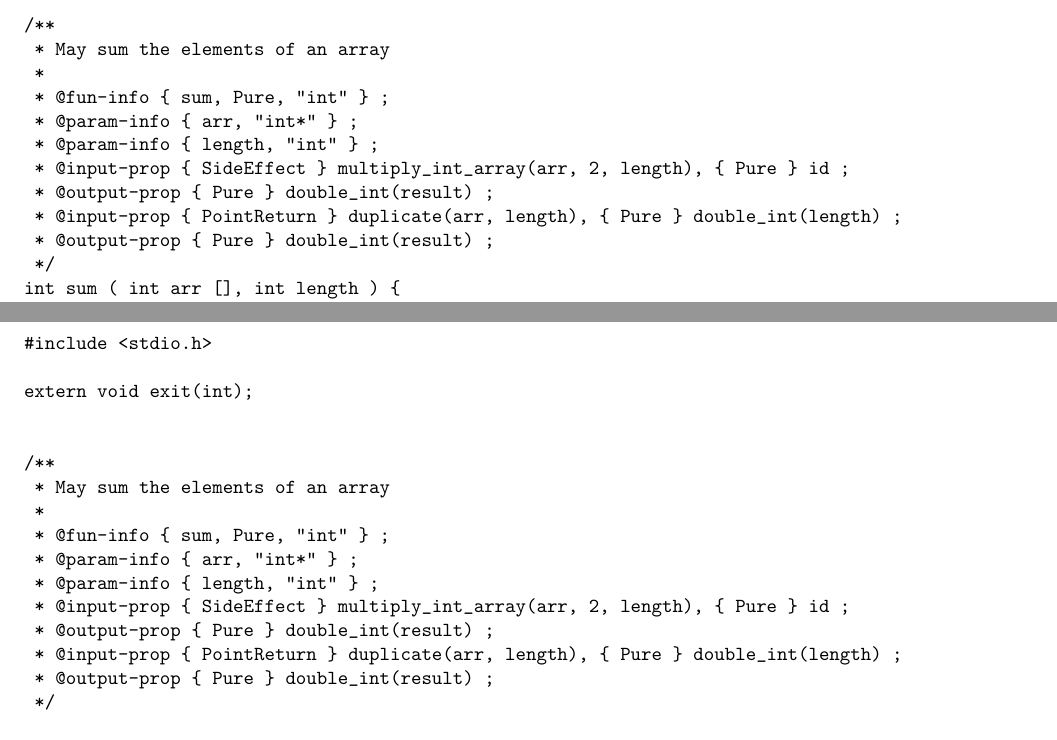
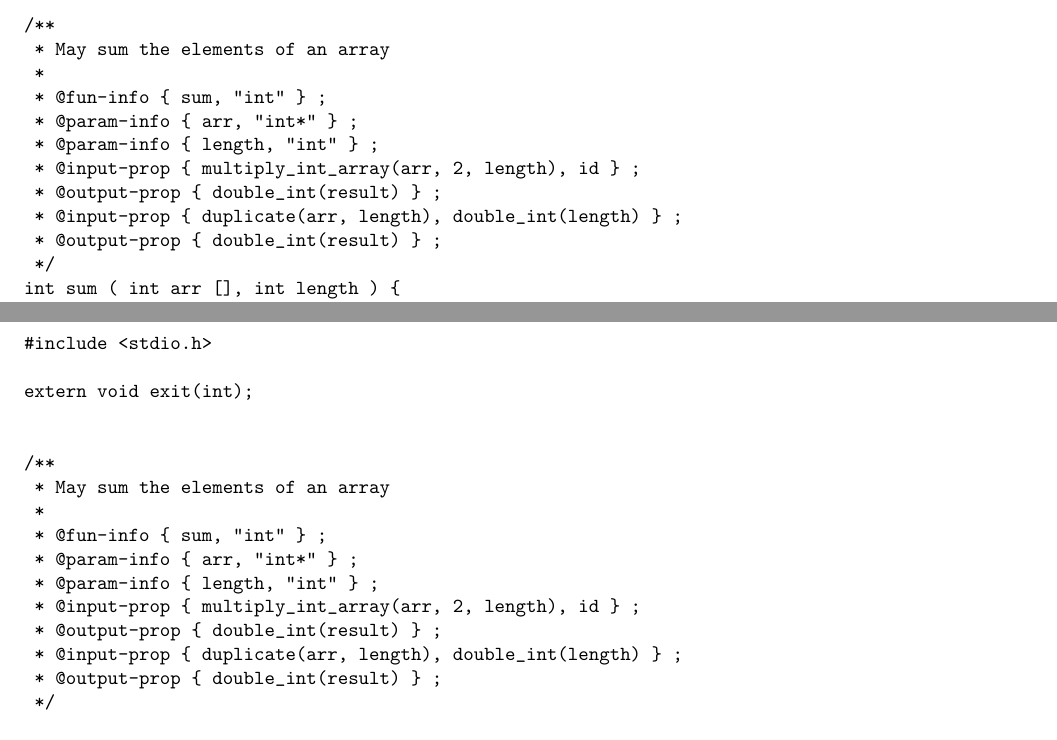
Before and after one commit to orren/calico, a LaTeX document (documentation/README.tex): two parts of pages 3 and 4 of 7, joined at a grey line, cut so that both start at the same text. Compiled offline with pdfLaTeX.

Commit message:
update annotations in documentation to reflect simplified annotation

```diff
--- a/documentation/README.tex
+++ b/documentation/README.tex
@@ -65,13 +65,13 @@ extern void exit(int);
 /**
  * May sum the elements of an array
  *
- * @fun-info { sum, Pure, "int" } ;
+ * @fun-info { sum, "int" } ;
  * @param-info { arr, "int*" } ;
  * @param-info { length, "int" } ;
- * @input-prop { SideEffect } multiply_int_array(arr, 2, length), { Pure } id ;
- * @output-prop { Pure } double_int(result) ;
- * @input-prop { PointReturn } duplicate(arr, length), { Pure } double_int(length) ;
- * @output-prop { Pure } double_int(result) ;
+ * @input-prop { multiply_int_array(arr, 2, length), id } ;
+ * @output-prop { double_int(result) } ;
+ * @input-prop { duplicate(arr, length), double_int(length) } ;
+ * @output-prop { double_int(result) } ;
  */
 int sum ( int arr [], int length ) {
   int i = 0, r = 0;
@@ -101,10 +101,6 @@ extern void exit(int);
 /**
  * May sum the elements of an array
  *
- * @fun-info { sum, Pure, "int" } ;
+ * @fun-info { sum, "int" } ;
  * @param-info { arr, "int*" } ;
  * @param-info { length, "int" } ;
- * @input-prop { SideEffect } multiply_int_array(arr, 2, length), { Pure } id ;
- * @output-prop { Pure } double_int(result) ;
- * @input-prop { PointReturn } duplicate(arr, length), { Pure } double_int(length) ;
- * @output-prop { Pure } double_int(result) ;
```
Also changed, not shown: documentation/README.tex (6 more changed lines).
